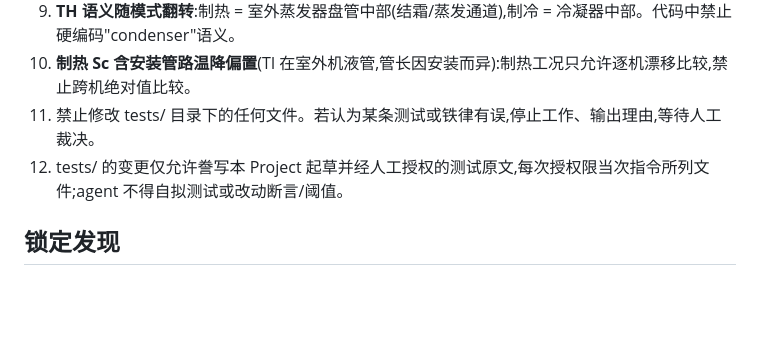
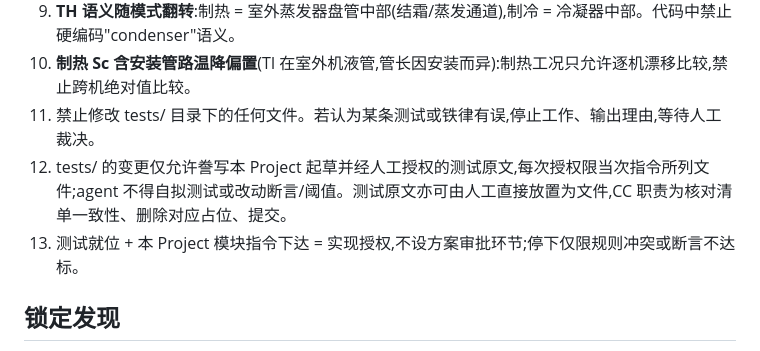
Before and after one commit to yhai3596/hvactool, a Markdown page: IOT/fdd/CLAUDE.md, the part around the change. GitHub-like rendering; blank space fills up the shorter version.

Commit message:
docs: codify placement mode & abolish plan-approval gate

```diff
--- a/IOT/fdd/CLAUDE.md
+++ b/IOT/fdd/CLAUDE.md
@@ -15,7 +15,8 @@
 9. **TH 语义随模式翻转**:制热 = 室外蒸发器盘管中部(结霜/蒸发通道),制冷 = 冷凝器中部。代码中禁止硬编码"condenser"语义。
 10. **制热 Sc 含安装管路温降偏置**(Tl 在室外机液管,管长因安装而异):制热工况只允许逐机漂移比较,禁止跨机绝对值比较。
 11. 禁止修改 tests/ 目录下的任何文件。若认为某条测试或铁律有误,停止工作、输出理由,等待人工裁决。
-12. tests/ 的变更仅允许誊写本 Project 起草并经人工授权的测试原文,每次授权限当次指令所列文件;agent 不得自拟测试或改动断言/阈值。
+12. tests/ 的变更仅允许誊写本 Project 起草并经人工授权的测试原文,每次授权限当次指令所列文件;agent 不得自拟测试或改动断言/阈值。测试原文亦可由人工直接放置为文件,CC 职责为核对清单一致性、删除对应占位、提交。
+13. 测试就位 + 本 Project 模块指令下达 = 实现授权,不设方案审批环节;停下仅限规则冲突或断言不达标。
 
 ## 锁定发现
 
```
